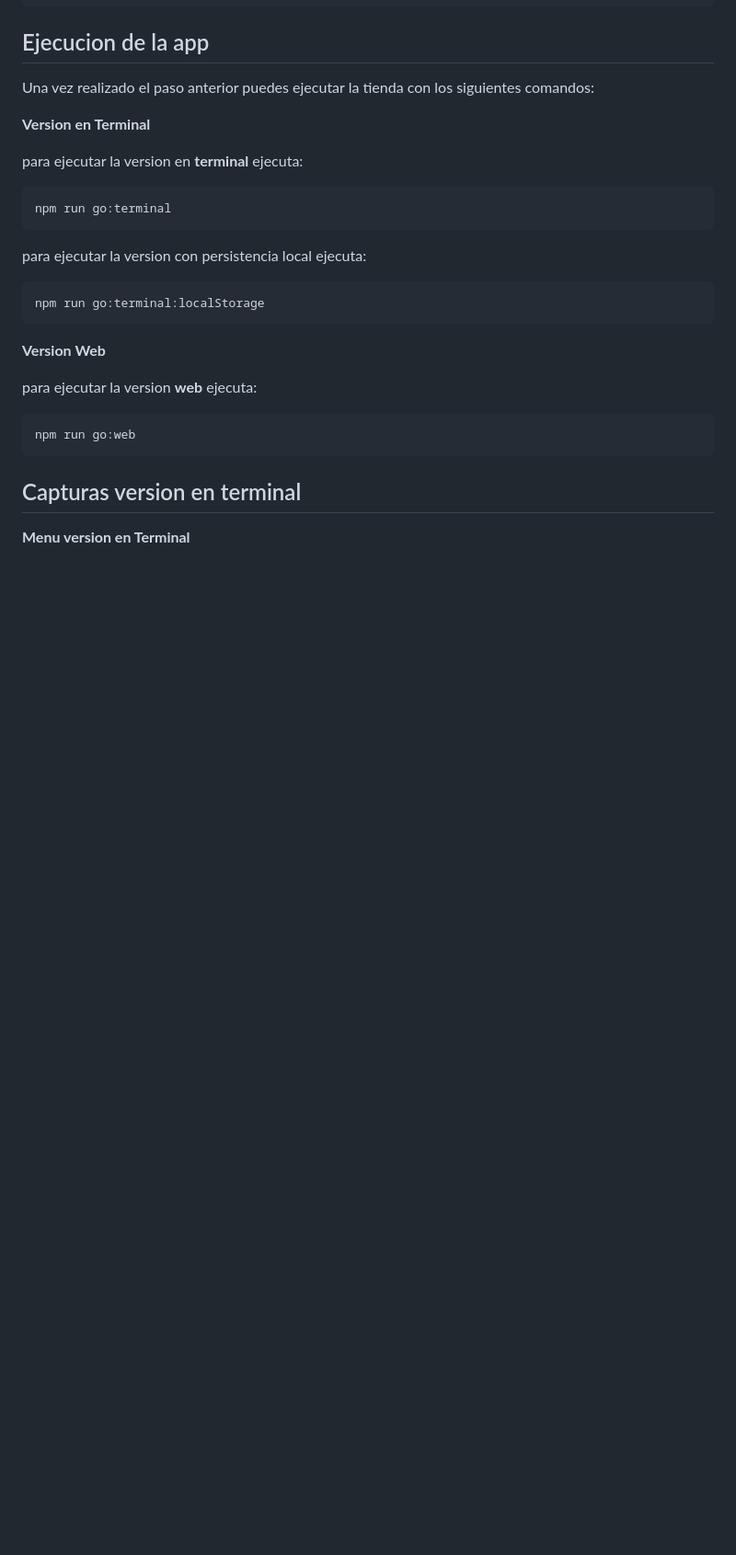
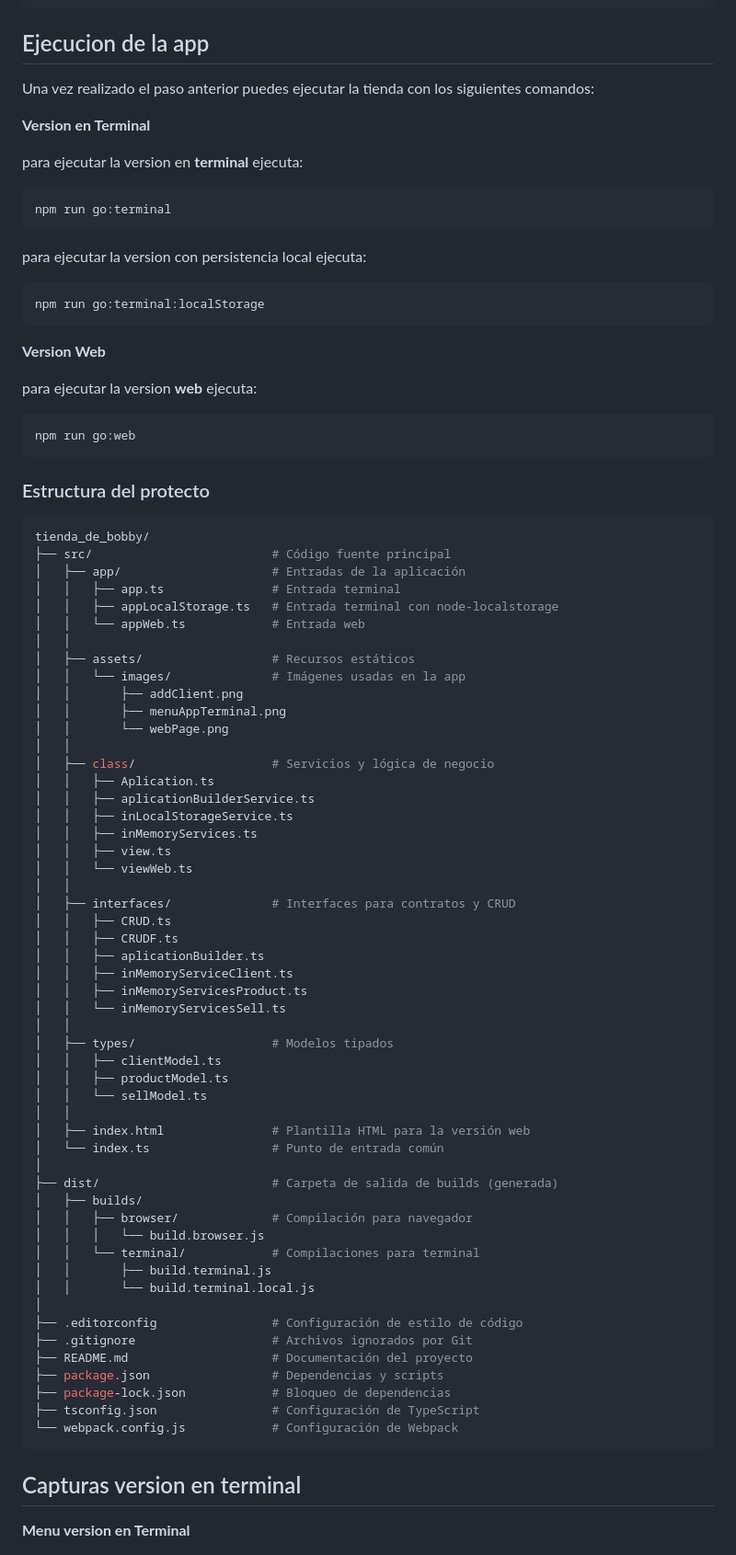
Before and after one commit to PeDaniel-cerpa/tienda_de_bobby, a Markdown page: README.md, the part around one of its changes. Shown at 92% size. GitHub-like rendering; blank space fills up the shorter version.

Commit message:
actualizacion de dependencias y se agrega la estrucutura del proyecto

````diff
--- a/README.md
+++ b/README.md
@@ -95,7 +106,61 @@ para ejecutar la version **web** ejecuta:
 ```bash
 npm run go:web
 ```
-
+### Estructura del protecto
+```bash
+tienda_de_bobby/
+├── src/                         # Código fuente principal
+│   ├── app/                     # Entradas de la aplicación
+│   │   ├── app.ts               # Entrada terminal
+│   │   ├── appLocalStorage.ts   # Entrada terminal con node-localstorage
+│   │   └── appWeb.ts            # Entrada web
+│   │
+│   ├── assets/                  # Recursos estáticos
+│   │   └── images/              # Imágenes usadas en la app
+│   │       ├── addClient.png
+│   │       ├── menuAppTerminal.png
+│   │       └── webPage.png
+│   │
+│   ├── class/                   # Servicios y lógica de negocio
+│   │   ├── Aplication.ts
+│   │   ├── aplicationBuilderService.ts
+│   │   ├── inLocalStorageService.ts
+│   │   ├── inMemoryServices.ts
+│   │   ├── view.ts
+│   │   └── viewWeb.ts
+│   │
+│   ├── interfaces/              # Interfaces para contratos y CRUD
+│   │   ├── CRUD.ts
+│   │   ├── CRUDF.ts
+│   │   ├── aplicationBuilder.ts
+│   │   ├── inMemoryServiceClient.ts
+│   │   ├── inMemoryServicesProduct.ts
+│   │   └── inMemoryServicesSell.ts
+│   │
+│   ├── types/                   # Modelos tipados
+│   │   ├── clientModel.ts
+│   │   ├── productModel.ts
+│   │   └── sellModel.ts
+│   │
+│   ├── index.html               # Plantilla HTML para la versión web
+│   └── index.ts                 # Punto de entrada común
+│
+├── dist/                        # Carpeta de salida de builds (generada)
+│   ├── builds/
+│   │   ├── browser/             # Compilación para navegador
+│   │   │   └── build.browser.js
+│   │   └── terminal/            # Compilaciones para terminal
+│   │       ├── build.terminal.js
+│   │       └── build.terminal.local.js
+│
+├── .editorconfig                # Configuración de estilo de código
+├── .gitignore                   # Archivos ignorados por Git
+├── README.md                    # Documentación del proyecto
+├── package.json                 # Dependencias y scripts
+├── package-lock.json            # Bloqueo de dependencias
+├── tsconfig.json                # Configuración de TypeScript
+└── webpack.config.js            # Configuración de Webpack
+```
 ## Capturas version en terminal
 
 **Menu version en Terminal**
````
Also changed, not shown: other parts of README.md (+20 -9 lines).
